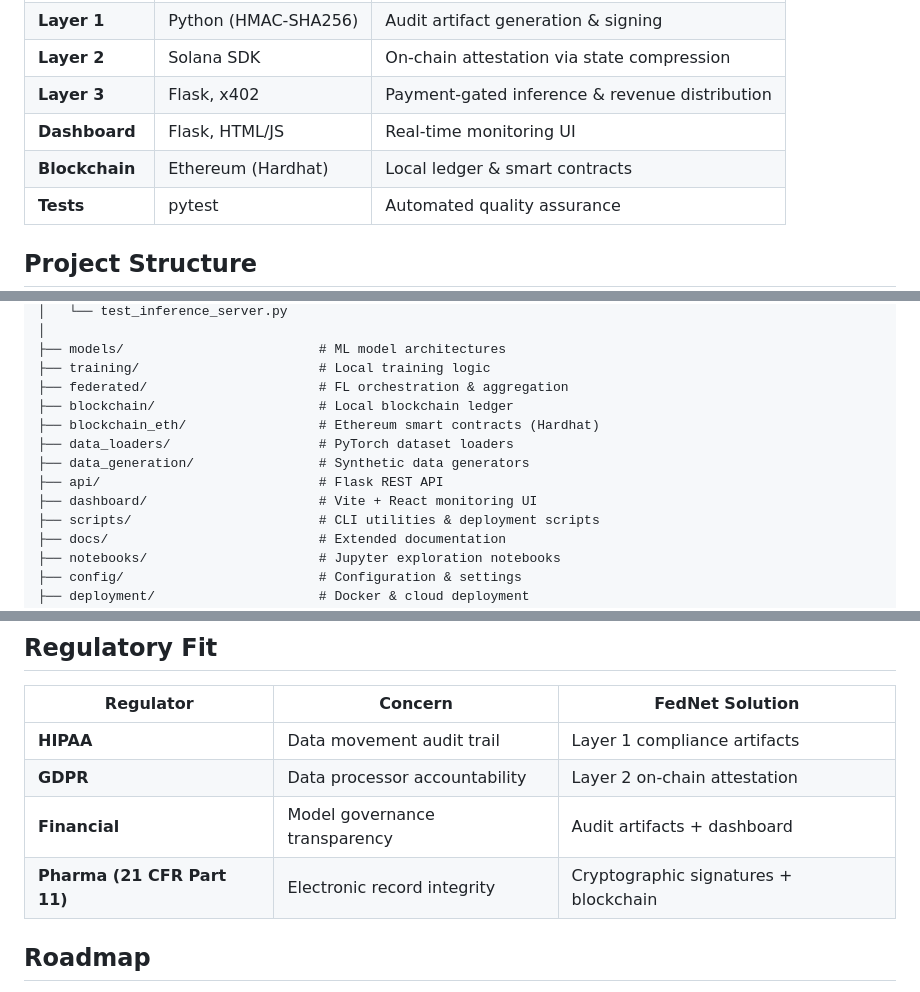
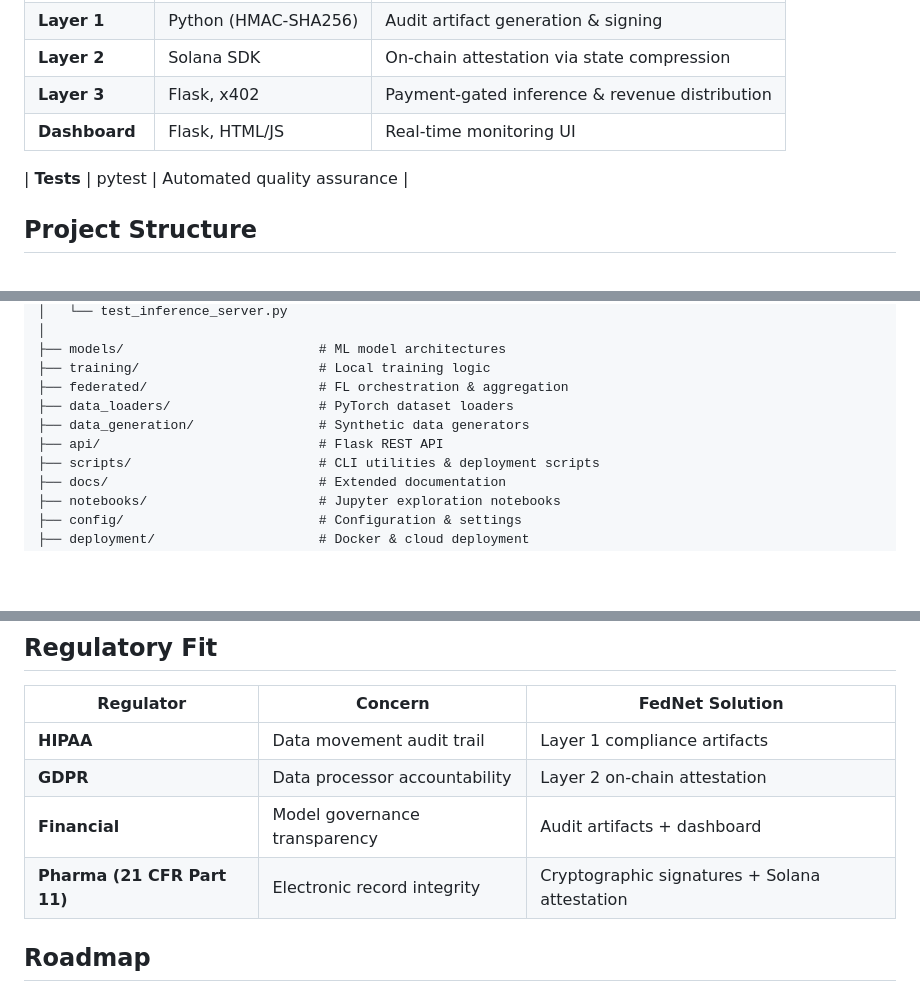
Before and after one commit to nigamanandajoshi/FedNet, a Markdown page: README.md, 3 parts joined by grey strips. Drawn GitHub-style; blank space fills up the shorter version.

Commit message:
docs: remove Ethereum references from README, update directory structure

```diff
--- a/README.md
+++ b/README.md
@@ -125,7 +125,7 @@ pytest tests/test_inference_server.py -v     # Layer 3 inference
 | **Layer 2** | Solana SDK | On-chain attestation via state compression |
 | **Layer 3** | Flask, x402 | Payment-gated inference & revenue distribution |
 | **Dashboard** | Flask, HTML/JS | Real-time monitoring UI |
-| **Blockchain** | Ethereum (Hardhat) | Local ledger & smart contracts |
+
 | **Tests** | pytest | Automated quality assurance |
 
 ## Project Structure
@@ -148,12 +148,9 @@ FedNet/
 ├── models/                         # ML model architectures
 ├── training/                       # Local training logic
 ├── federated/                      # FL orchestration & aggregation
-├── blockchain/                     # Local blockchain ledger
-├── blockchain_eth/                 # Ethereum smart contracts (Hardhat)
 ├── data_loaders/                   # PyTorch dataset loaders
 ├── data_generation/                # Synthetic data generators
 ├── api/                            # Flask REST API
-├── dashboard/                      # Vite + React monitoring UI
 ├── scripts/                        # CLI utilities & deployment scripts
 ├── docs/                           # Extended documentation
 ├── notebooks/                      # Jupyter exploration notebooks
@@ -186,7 +183,7 @@ Six overlapping projects exist (dezi-network, pearl-protocol, obscura-1, compute
 | **HIPAA** | Data movement audit trail | Layer 1 compliance artifacts |
 | **GDPR** | Data processor accountability | Layer 2 on-chain attestation |
 | **Financial** | Model governance transparency | Audit artifacts + dashboard |
-| **Pharma (21 CFR Part 11)** | Electronic record integrity | Cryptographic signatures + blockchain |
+| **Pharma (21 CFR Part 11)** | Electronic record integrity | Cryptographic signatures + Solana attestation |
 
 ## Roadmap
 
```
